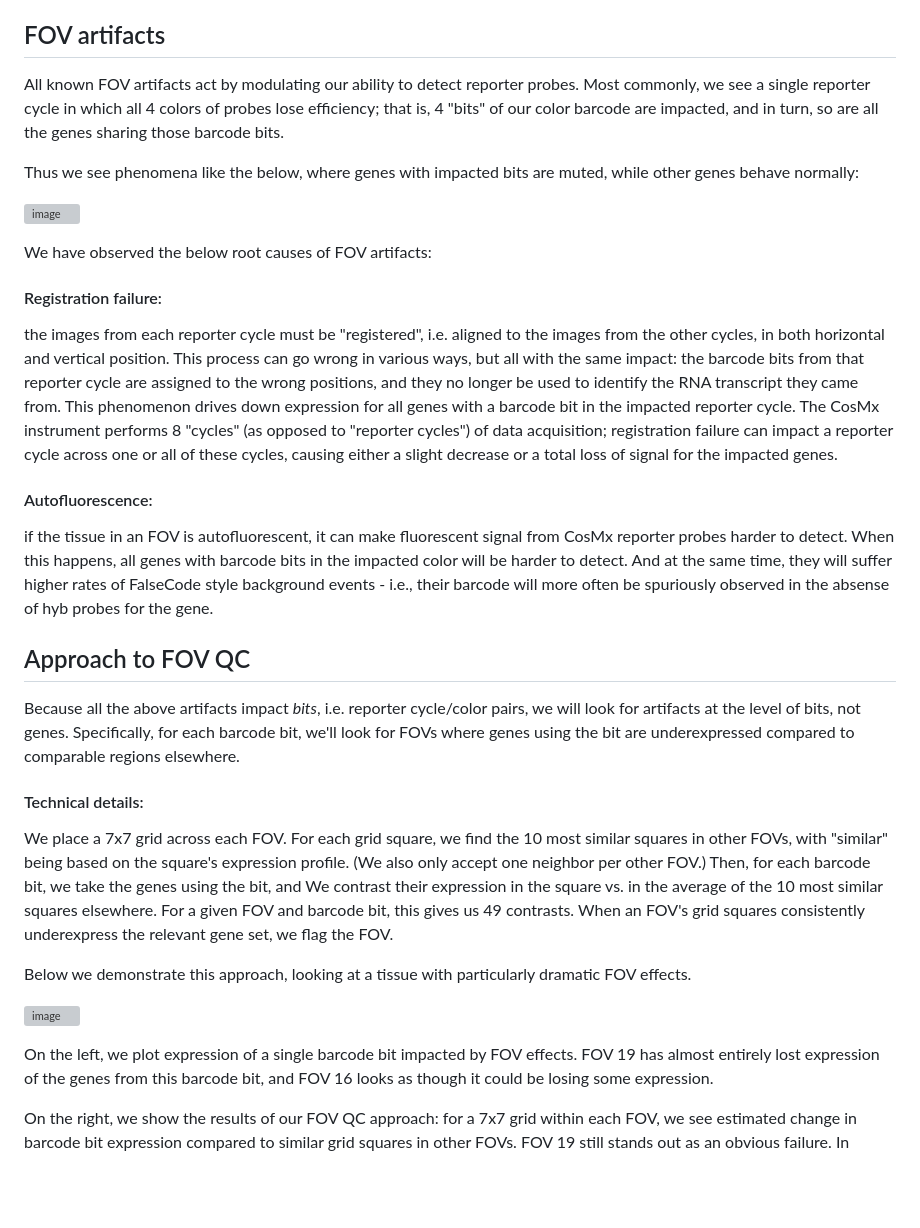
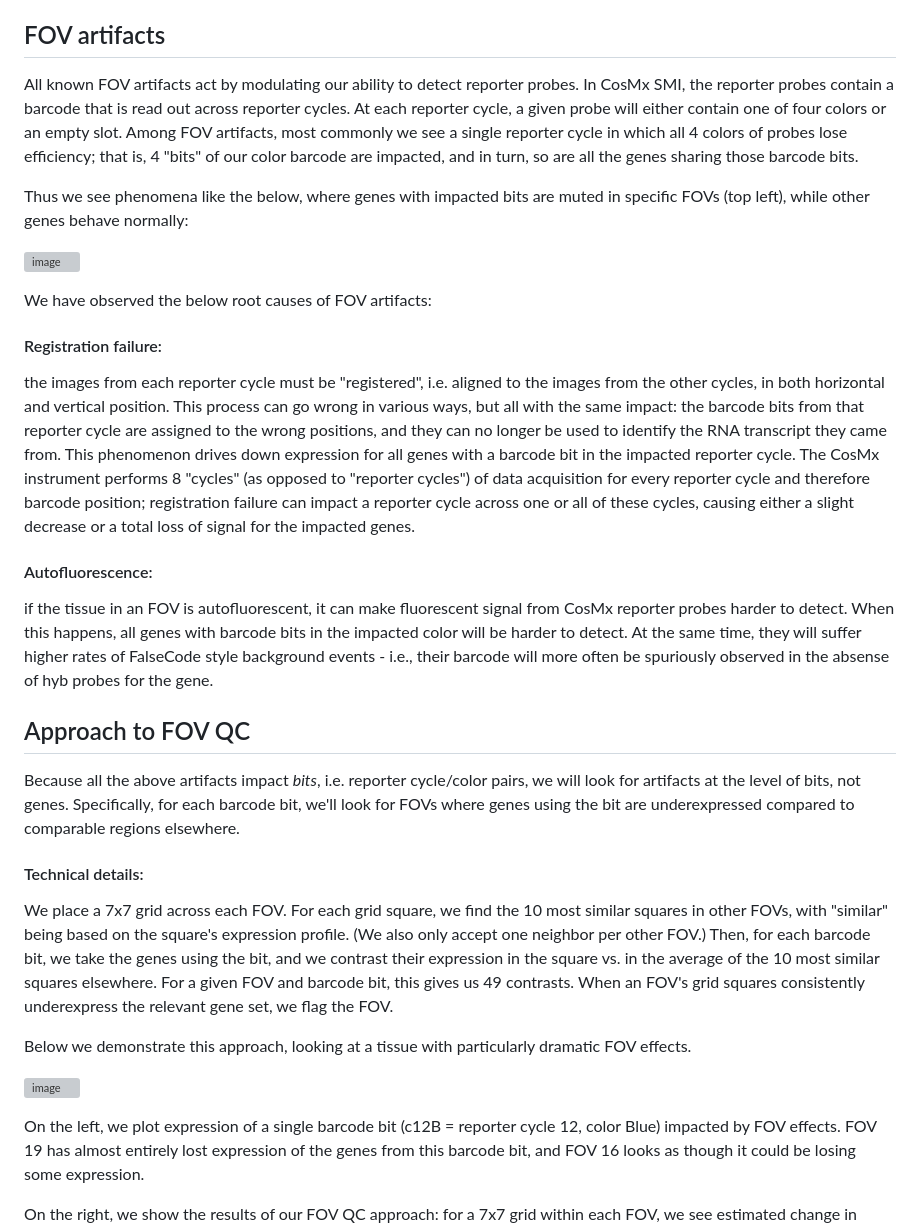
Before and after one commit to Nanostring-Biostats/CosMx-Analysis-Scratch-Space, a Markdown page: blog/FOV QC.md, the part around the change. Drawn GitHub-style; blank space fills up the shorter version; grey boxes are pictures that could not be loaded.

Commit message:
minor text edits for clarity

```diff
--- a/blog/FOV QC.md
+++ b/blog/FOV QC.md
@@ -13,11 +13,11 @@ impacted FOVs.
 
 ## FOV artifacts
 
-All known FOV artifacts act by modulating our ability to detect reporter probes.
-Most commonly, we see a single reporter cycle in which all 4 colors of probes lose efficiency;
+All known FOV artifacts act by modulating our ability to detect reporter probes. In CosMx SMI, the reporter probes contain a barcode that is read out across reporter cycles. At each reporter cycle, a given probe will either contain one of four colors or an empty slot.
+Among FOV artifacts, most commonly we see a single reporter cycle in which all 4 colors of probes lose efficiency;
 that is, 4 "bits" of our color barcode are impacted, and in turn, so are all the genes sharing those barcode bits.
 
-Thus we see phenomena like the below, where genes with impacted bits are muted, while other genes behave normally:
+Thus we see phenomena like the below, where genes with impacted bits are muted in specific FOVs (top left), while other genes behave normally:
 
 ![image](https://github.com/Nanostring-Biostats/CosMx-Analysis-Scratch-Space/assets/4357938/3e3dbed6-5469-4bab-885e-ad1534dba420)
 
@@ -28,17 +28,17 @@ We have observed the below root causes of FOV artifacts:
 the images from each reporter cycle must be "registered", i.e.
 aligned to the images from the other cycles, in both horizontal and vertical position.
 This process can go wrong in various ways, but all with the same impact: the barcode bits
-from that reporter cycle are assigned to the wrong positions, and they no longer be used
+from that reporter cycle are assigned to the wrong positions, and they can no longer be used
 to identify the RNA transcript they came from. This phenomenon drives down expression
 for all genes with a barcode bit in the impacted reporter cycle.
-The CosMx instrument performs 8 "cycles" (as opposed to "reporter cycles") of data acquisition;
+The CosMx instrument performs 8 "cycles" (as opposed to "reporter cycles") of data acquisition for every reporter cycle and therefore barcode position;
 registration failure can impact a reporter cycle across one or all of these cycles, causing
 either a slight decrease or a total loss of signal for the impacted genes.
 
 #### Autofluorescence:
 if the tissue in an FOV is autofluorescent, it can make fluorescent
 signal from CosMx reporter probes harder to detect. When this happens, all genes with barcode
-bits in the impacted color will be harder to detect. And at the same time, they will
+bits in the impacted color will be harder to detect. At the same time, they will
 suffer higher rates of FalseCode style background events - i.e., their barcode will
 more often be spuriously observed in the absense of hyb probes for the gene.
 
@@ -55,7 +55,7 @@ underexpressed compared to comparable regions elsewhere.
 We place a 7x7 grid across each FOV. For each grid square, we find the 10 most similar squares
 in other FOVs, with "similar" being based on the square's expression profile. (We also only accept one
 neighbor per other FOV.)
-Then, for each barcode bit, we take the genes using the bit, and We contrast their
+Then, for each barcode bit, we take the genes using the bit, and we contrast their
 expression in the square vs. in the average of the 10 most similar squares elsewhere.
 For a given FOV and barcode bit, this gives us 49 contrasts.
 When an FOV's grid squares consistently underexpress the relevant gene set, we flag the FOV.
@@ -64,7 +64,7 @@ Below we demonstrate this approach, looking at a tissue with particularly dramat
 
 ![image](https://github.com/Nanostring-Biostats/CosMx-Analysis-Scratch-Space/assets/4357938/76c95e5d-9bef-4bea-9571-84b37cf9b988)
 
-On the left, we plot expression of a single barcode bit impacted by FOV effects.
+On the left, we plot expression of a single barcode bit (c12B = reporter cycle 12, color Blue) impacted by FOV effects.
 FOV 19 has almost entirely lost expression of the genes from this barcode bit,
 and FOV 16 looks as though it could be losing some expression.
 
```
